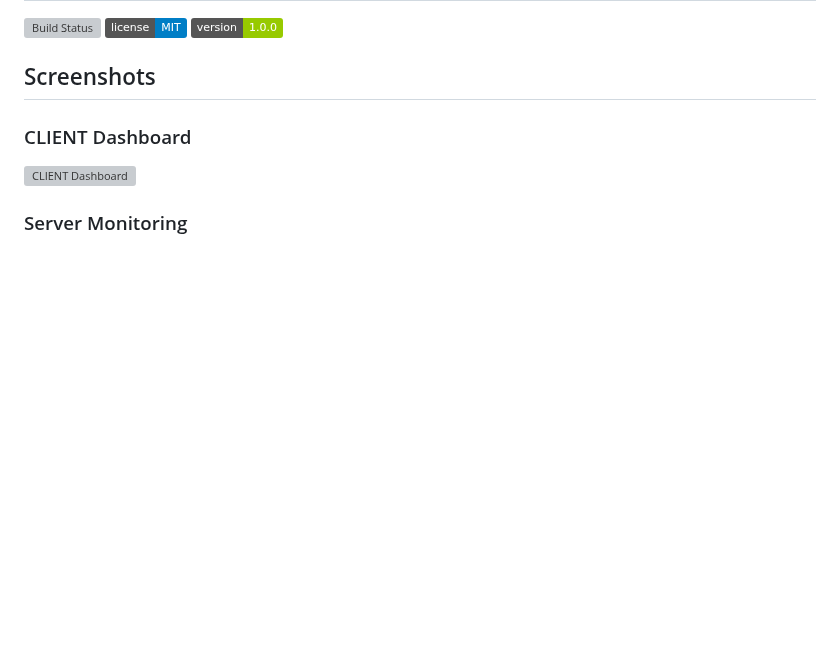
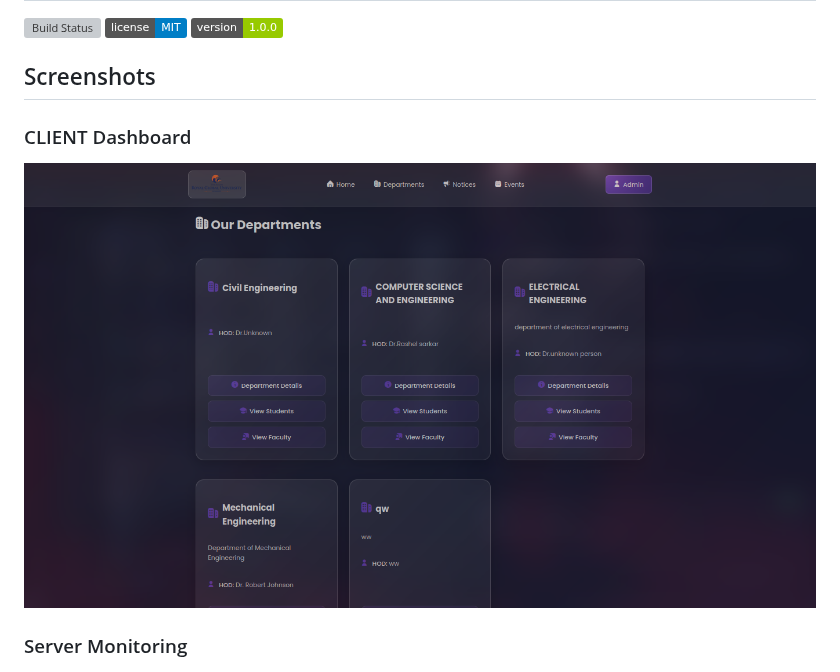
Before and after one commit to OmeshThokchom/RGU, a Markdown page: README.md, the part around the change. Drawn GitHub-style; badges without logos; blank space fills up the shorter version; grey boxes are pictures that could not be loaded.

Commit message:
fix hard to visible links

```diff
--- a/README.md
+++ b/README.md
@@ -11,7 +11,7 @@ A comprehensive web-based portal system for Royal Global University, developed a
 ## Screenshots
 
 ### CLIENT Dashboard
-![CLIENT Dashboard](screenshots/public_department_page.png)
+![CLIENT Dashboard](screenshots/public_deparetment_page.png)
 
 ### Server Monitoring
 ![Server Monitoring](screenshots/terminal.png)
```
